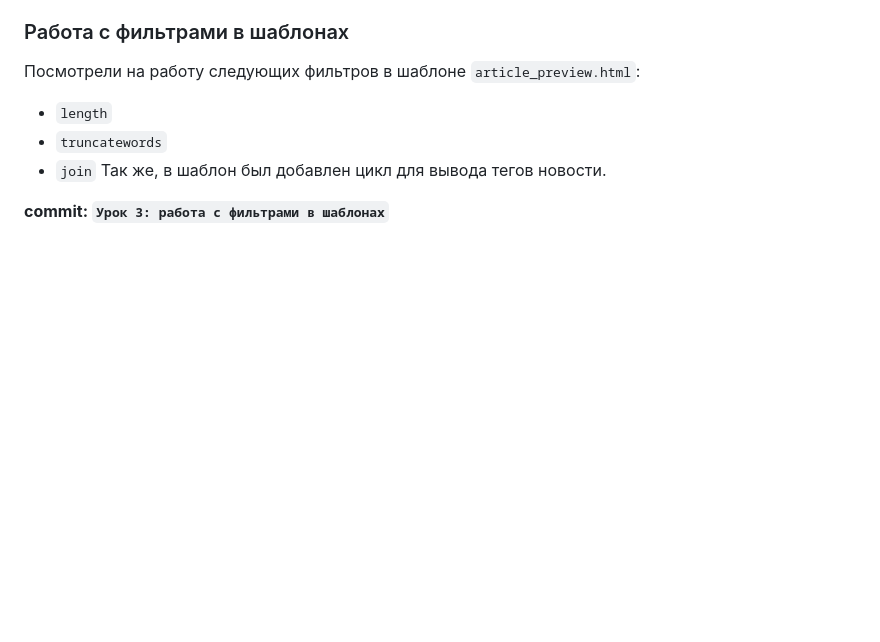
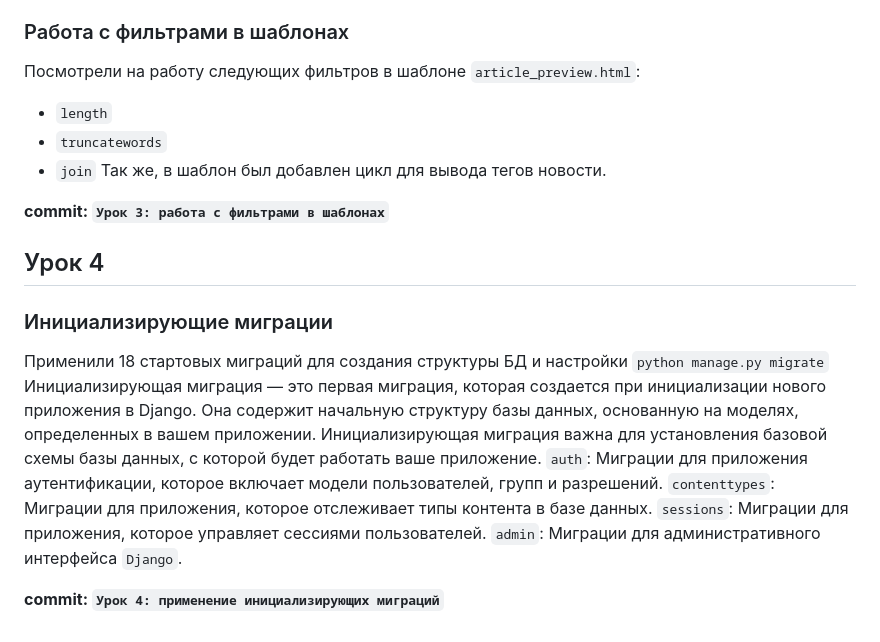
Before and after one commit to tel-ran-de/230924-e-pt-django, a Markdown page: README.md, the part around the change. GitHub-like rendering; blank space fills up the shorter version.

Commit message:
Урок 4: применение инициализирующих миграций

```diff
--- a/README.md
+++ b/README.md
@@ -226,3 +226,19 @@ info = {
 Так же, в шаблон был добавлен цикл для вывода тегов новости.
 
 **commit: `Урок 3: работа с фильтрами в шаблонах`**
+
+
+## Урок 4
+
+### Инициализирующие миграции
+Применили 18 стартовых миграций для создания структуры БД и настройки
+`python manage.py migrate`
+Инициализирующая миграция — это первая миграция, которая создается при инициализации нового приложения в Django.
+Она содержит начальную структуру базы данных, основанную на моделях, определенных в вашем приложении.
+Инициализирующая миграция важна для установления базовой схемы базы данных, с которой будет работать ваше приложение.
+`auth`: Миграции для приложения аутентификации, которое включает модели пользователей, групп и разрешений.
+`contenttypes`: Миграции для приложения, которое отслеживает типы контента в базе данных.
+`sessions`: Миграции для приложения, которое управляет сессиями пользователей.
+`admin`: Миграции для административного интерфейса `Django`.
+
+**commit: `Урок 4: применение инициализирующих миграций`**
```
